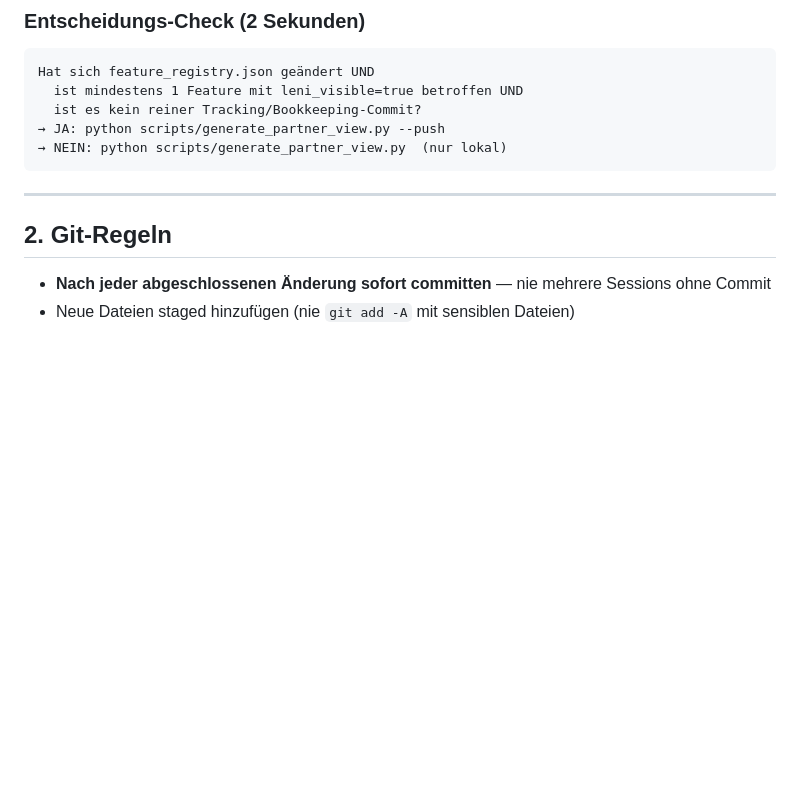
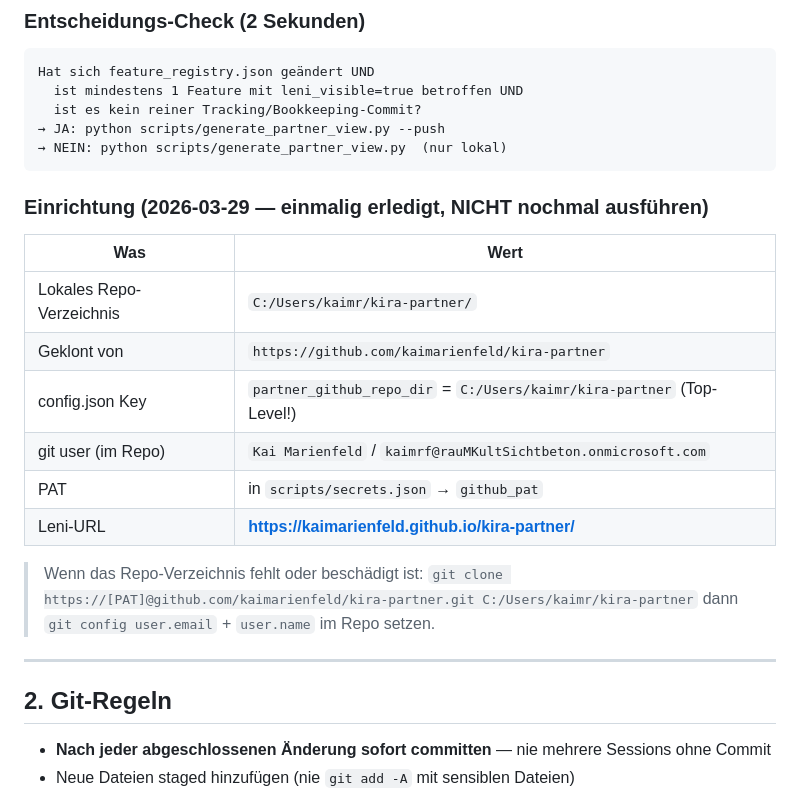
Before and after one commit to kaimarienfeld/kira-partner, a Markdown page: AGENT.md, the part around the change. GitHub-like rendering; blank space fills up the shorter version.

Commit message:
docs(agent): Partner-View Einrichtung dauerhaft in AGENT.md 1d dokumentiert
- Repo-Pfad, clone URL, config.json Key, git user, PAT-Hinweis, Leni-URL
- Wiederherstellungs-Anleitung falls Repo verloren geht
- Verhindert dass nächste Session die Einrichtung nochmal macht

Co-Authored-By: Claude Sonnet 4.6 <noreply@anthropic.com>

````diff
--- a/AGENT.md
+++ b/AGENT.md
@@ -172,6 +172,21 @@ Hat sich feature_registry.json geändert UND
 → NEIN: python scripts/generate_partner_view.py  (nur lokal)
 ```
 
+### Einrichtung (2026-03-29 — einmalig erledigt, NICHT nochmal ausführen)
+
+| Was | Wert |
+|-----|------|
+| Lokales Repo-Verzeichnis | `C:/Users/kaimr/kira-partner/` |
+| Geklont von | `https://github.com/kaimarienfeld/kira-partner` |
+| config.json Key | `partner_github_repo_dir` = `C:/Users/kaimr/kira-partner` (Top-Level!) |
+| git user (im Repo) | `Kai Marienfeld` / `kaimrf@rauMKultSichtbeton.onmicrosoft.com` |
+| PAT | in `scripts/secrets.json` → `github_pat` |
+| Leni-URL | **https://kaimarienfeld.github.io/kira-partner/** |
+
+> Wenn das Repo-Verzeichnis fehlt oder beschädigt ist:
+> `git clone https://[PAT]@github.com/kaimarienfeld/kira-partner.git C:/Users/kaimr/kira-partner`
+> dann `git config user.email` + `user.name` im Repo setzen.
+
 ---
 
 ## 2. Git-Regeln
````
